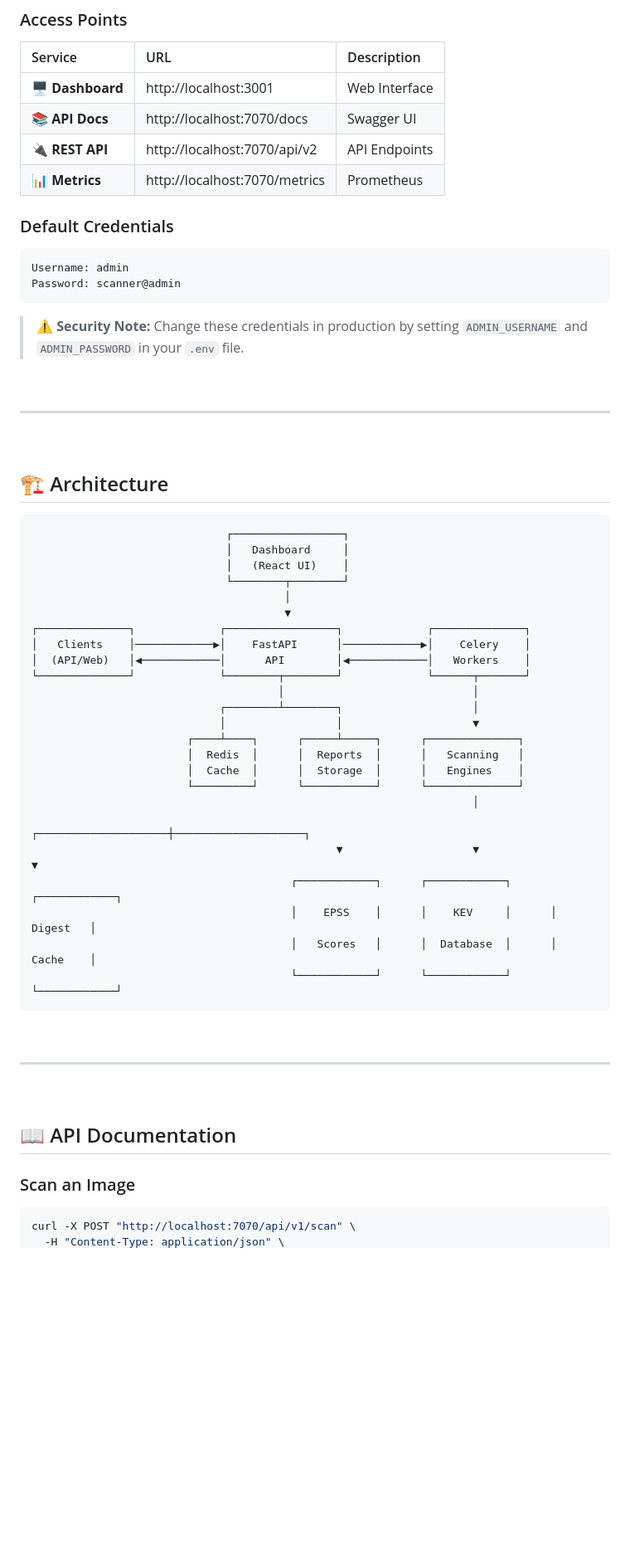
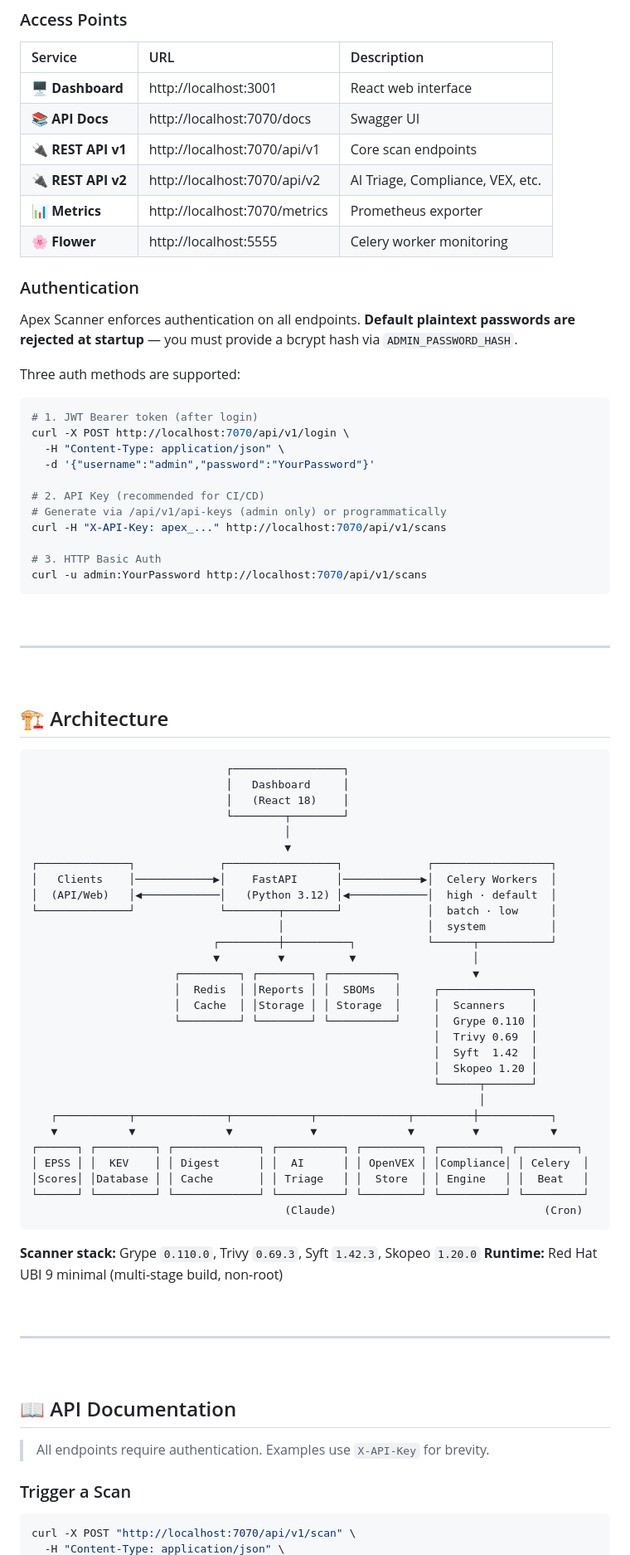
Before and after one commit to gypsy5oul/apex-scanner, a Markdown page: README.md, the part around one of its changes. Shown at 83% size. Drawn GitHub-style; blank space fills up the shorter version.

````diff
--- a/README.md
+++ b/README.md
@@ -111,19 +146,32 @@ docker-compose up -d
 
 | Service | URL | Description |
 |:--------|:----|:------------|
-| 🖥️ **Dashboard** | http://localhost:3001 | Web Interface |
+| 🖥️ **Dashboard** | http://localhost:3001 | React web interface |
 | 📚 **API Docs** | http://localhost:7070/docs | Swagger UI |
-| 🔌 **REST API** | http://localhost:7070/api/v2 | API Endpoints |
-| 📊 **Metrics** | http://localhost:7070/metrics | Prometheus |
+| 🔌 **REST API v1** | http://localhost:7070/api/v1 | Core scan endpoints |
+| 🔌 **REST API v2** | http://localhost:7070/api/v2 | AI Triage, Compliance, VEX, etc. |
+| 📊 **Metrics** | http://localhost:7070/metrics | Prometheus exporter |
+| 🌸 **Flower** | http://localhost:5555 | Celery worker monitoring |
 
-### Default Credentials
+### Authentication
 
+Apex Scanner enforces authentication on all endpoints. **Default plaintext passwords are rejected at startup** — you must provide a bcrypt hash via `ADMIN_PASSWORD_HASH`.
+
+Three auth methods are supported:
+
+```bash
+# 1. JWT Bearer token (after login)
+curl -X POST http://localhost:7070/api/v1/login \
+  -H "Content-Type: application/json" \
+  -d '{"username":"admin","password":"YourPassword"}'
+
+# 2. API Key (recommended for CI/CD)
+# Generate via /api/v1/api-keys (admin only) or programmatically
+curl -H "X-API-Key: apex_..." http://localhost:7070/api/v1/scans
+
+# 3. HTTP Basic Auth
+curl -u admin:YourPassword http://localhost:7070/api/v1/scans
 ```
-Username: admin
-Password: scanner@admin
-```
-
-> ⚠️ **Security Note:** Change these credentials in production by setting `ADMIN_USERNAME` and `ADMIN_PASSWORD` in your `.env` file.
 
 <br/>
 
@@ -136,29 +184,37 @@ Password: scanner@admin
 ```
                               ┌─────────────────┐
                               │   Dashboard     │
-                              │   (React UI)    │
+                              │   (React 18)    │
                               └────────┬────────┘
                                        │
                                        ▼
-┌──────────────┐             ┌─────────────────┐             ┌──────────────┐
-│   Clients    │────────────▶│    FastAPI      │────────────▶│    Celery    │
-│  (API/Web)   │◀────────────│      API        │◀────────────│   Workers    │
-└──────────────┘             └────────┬────────┘             └──────┬───────┘
-                                      │                             │
-                             ┌────────┴────────┐                    │
-                             │                 │                    ▼
-                        ┌────┴────┐      ┌─────┴─────┐      ┌──────────────┐
-                        │  Redis  │      │  Reports  │      │   Scanning   │
-                        │  Cache  │      │  Storage  │      │   Engines    │
-                        └─────────┘      └───────────┘      └──────────────┘
-                                                                    │
-                                               ┌────────────────────┼────────────────────┐
-                                               ▼                    ▼                    ▼
-                                        ┌────────────┐      ┌────────────┐      ┌────────────┐
-                                        │    EPSS    │      │    KEV     │      │   Digest   │
-                                        │   Scores   │      │  Database  │      │   Cache    │
-                                        └────────────┘      └────────────┘      └────────────┘
+┌──────────────┐             ┌─────────────────┐             ┌──────────────────┐
+│   Clients    │────────────▶│    FastAPI      │────────────▶│  Celery Workers  │
+│  (API/Web)   │◀────────────│   (Python 3.12) │◀────────────│  high · default  │
+└──────────────┘             └────────┬────────┘             │  batch · low     │
+                                      │                      │  system          │
+                            ┌─────────┼──────────┐           └──────┬───────────┘
+                            ▼         ▼          ▼                  │
+                      ┌─────────┐ ┌────────┐ ┌──────────┐           ▼
+                      │  Redis  │ │Reports │ │  SBOMs   │     ┌──────────────┐
+                      │  Cache  │ │Storage │ │ Storage  │     │  Scanners    │
+                      └─────────┘ └────────┘ └──────────┘     │  Grype 0.110 │
+                                                              │  Trivy 0.69  │
+                                                              │  Syft  1.42  │
+                                                              │  Skopeo 1.20 │
+                                                              └──────┬───────┘
+                                                                     │
+   ┌───────────┬──────────────┬────────────┬──────────────┬─────────┼───────────┐
+   ▼           ▼              ▼            ▼              ▼         ▼           ▼
+┌──────┐ ┌─────────┐ ┌─────────────┐ ┌──────────┐ ┌─────────┐ ┌─────────┐ ┌─────────┐
+│ EPSS │ │  KEV    │ │ Digest      │ │  AI      │ │ OpenVEX │ │Compliance│ │ Celery  │
+│Scores│ │Database │ │ Cache       │ │ Triage   │ │  Store  │ │ Engine   │ │  Beat   │
+└──────┘ └─────────┘ └─────────────┘ └──────────┘ └─────────┘ └──────────┘ └─────────┘
+                                       (Claude)                                (Cron)
 ```
+
+**Scanner stack:** Grype `0.110.0`, Trivy `0.69.3`, Syft `1.42.3`, Skopeo `1.20.0`
+**Runtime:** Red Hat UBI 9 minimal (multi-stage build, non-root)
 
 <br/>
 
@@ -168,7 +224,9 @@ Password: scanner@admin
 
 ## 📖 API Documentation
 
-### Scan an Image
+> All endpoints require authentication. Examples use `X-API-Key` for brevity.
+
+### Trigger a Scan
 
 ```bash
 curl -X POST "http://localhost:7070/api/v1/scan" \
````
Also changed, not shown: other parts of README.md (+165 -47 lines).
